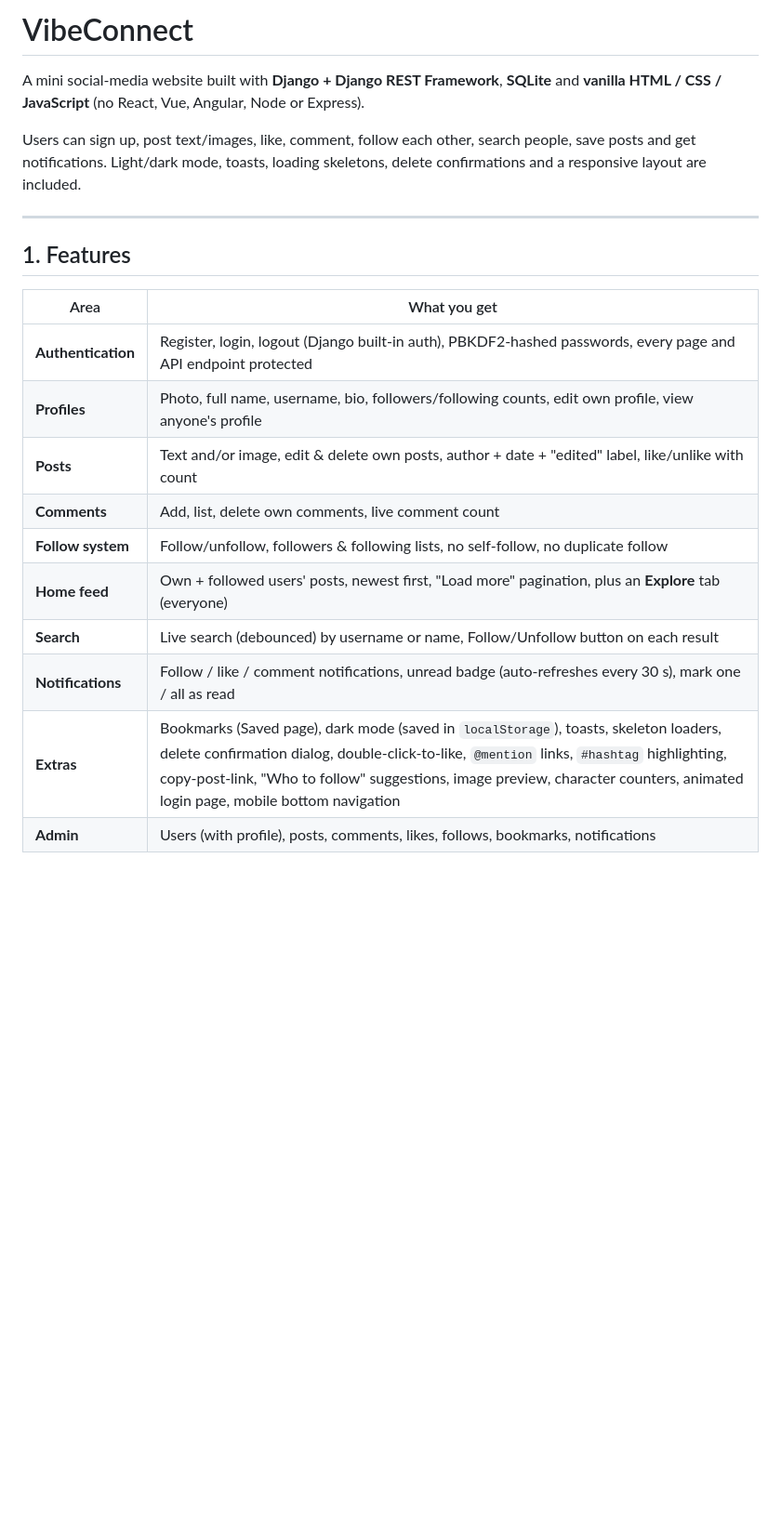
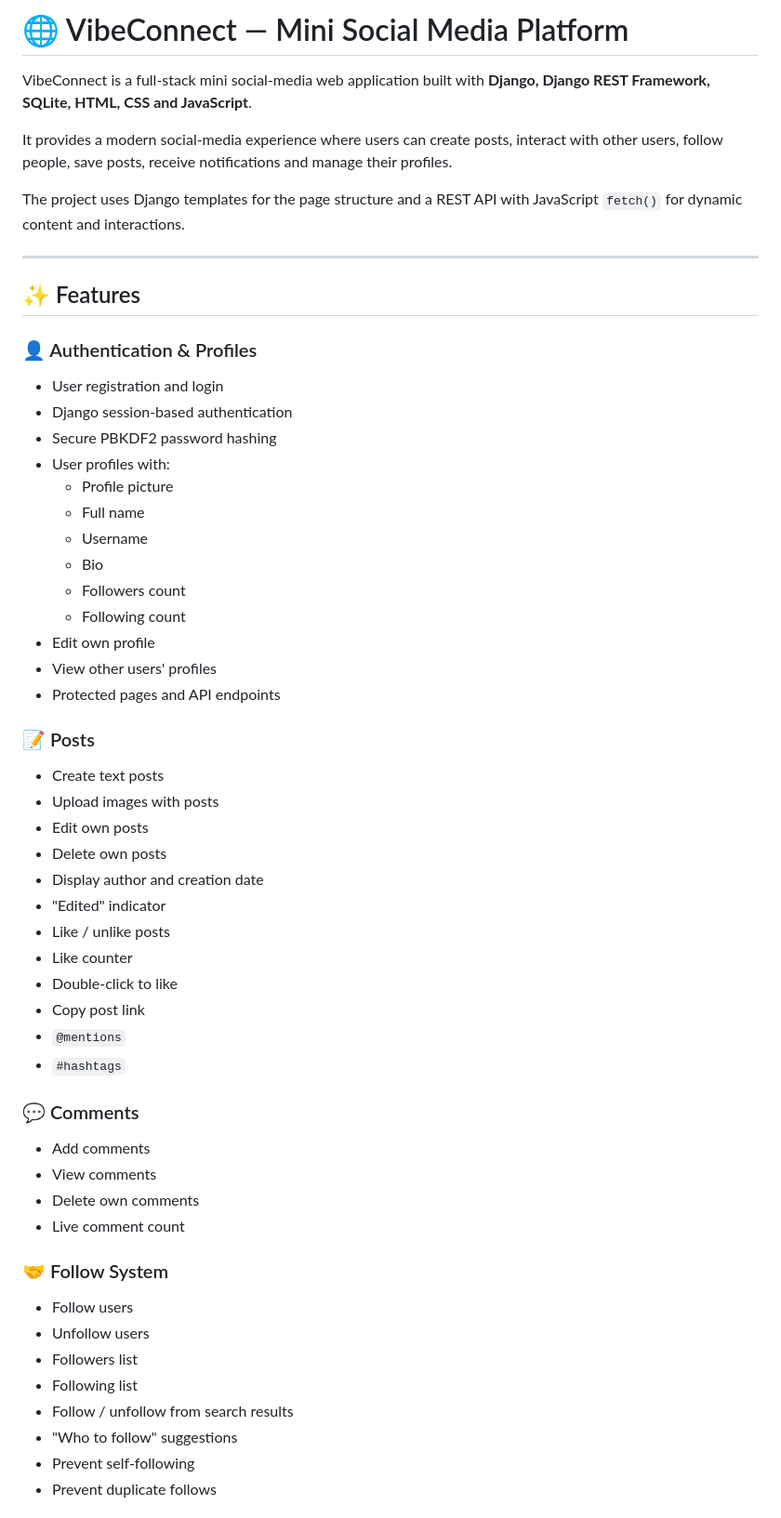
Before and after one commit to bharath18sb/VibeConnect, a Markdown page: README.md, the part around one of its changes. Shown at 93% size. Drawn GitHub-style; blank space fills up the shorter version.

Commit message:
Update VibeConnect README

```diff
--- a/README.md
+++ b/README.md
@@ -1,22 +1,61 @@
-# VibeConnect
+# 🌐 VibeConnect — Mini Social Media Platform
 
-A mini social-media website built with **Django + Django REST Framework**, **SQLite** and **vanilla HTML / CSS / JavaScript** (no React, Vue, Angular, Node or Express).
+VibeConnect is a full-stack mini social-media web application built with **Django, Django REST Framework, SQLite, HTML, CSS and JavaScript**.
 
-Users can sign up, post text/images, like, comment, follow each other, search people, save posts and get notifications. Light/dark mode, toasts, loading skeletons, delete confirmations and a responsive layout are included.
+It provides a modern social-media experience where users can create posts, interact with other users, follow people, save posts, receive notifications and manage their profiles.
+
+The project uses Django templates for the page structure and a REST API with JavaScript `fetch()` for dynamic content and interactions.
 
 ---
 
-## 1. Features
+## ✨ Features
 
-| Area | What you get |
-|---|---|
-| **Authentication** | Register, login, logout (Django built-in auth), PBKDF2-hashed passwords, every page and API endpoint protected |
-| **Profiles** | Photo, full name, username, bio, followers/following counts, edit own profile, view anyone's profile |
-| **Posts** | Text and/or image, edit & delete own posts, author + date + "edited" label, like/unlike with count |
-| **Comments** | Add, list, delete own comments, live comment count |
-| **Follow system** | Follow/unfollow, followers & following lists, no self-follow, no duplicate follow |
-| **Home feed** | Own + followed users' posts, newest first, "Load more" pagination, plus an **Explore** tab (everyone) |
-| **Search** | Live search (debounced) by username or name, Follow/Unfollow button on each result |
-| **Notifications** | Follow / like / comment notifications, unread badge (auto-refreshes every 30 s), mark one / all as read |
-| **Extras** | Bookmarks (Saved page), dark mode (saved in `localStorage`), toasts, skeleton loaders, delete confirmation dialog, double-click-to-like, `@mention` links, `#hashtag` highlighting, copy-post-link, "Who to follow" suggestions, image preview, character counters, animated login page, mobile bottom navigation |
-| **Admin** | Users (with profile), posts, comments, likes, follows, bookmarks, notifications |
+### 👤 Authentication & Profiles
+
+- User registration and login
+- Django session-based authentication
+- Secure PBKDF2 password hashing
+- User profiles with:
+  - Profile picture
+  - Full name
+  - Username
+  - Bio
+  - Followers count
+  - Following count
+- Edit own profile
+- View other users' profiles
+- Protected pages and API endpoints
+
+### 📝 Posts
+
+- Create text posts
+- Upload images with posts
+- Edit own posts
+- Delete own posts
+- Display author and creation date
+- "Edited" indicator
+- Like / unlike posts
+- Like counter
+- Double-click to like
+- Copy post link
+- `@mentions`
+- `#hashtags`
+
+### 💬 Comments
+
+- Add comments
+- View comments
+- Delete own comments
+- Live comment count
+
+### 🤝 Follow System
+
+- Follow users
+- Unfollow users
+- Followers list
+- Following list
+- Follow / unfollow from search results
+- "Who to follow" suggestions
+- Prevent self-following
+- Prevent duplicate follows
+
```
Also changed, not shown: other parts of README.md (+555 -120 lines).
